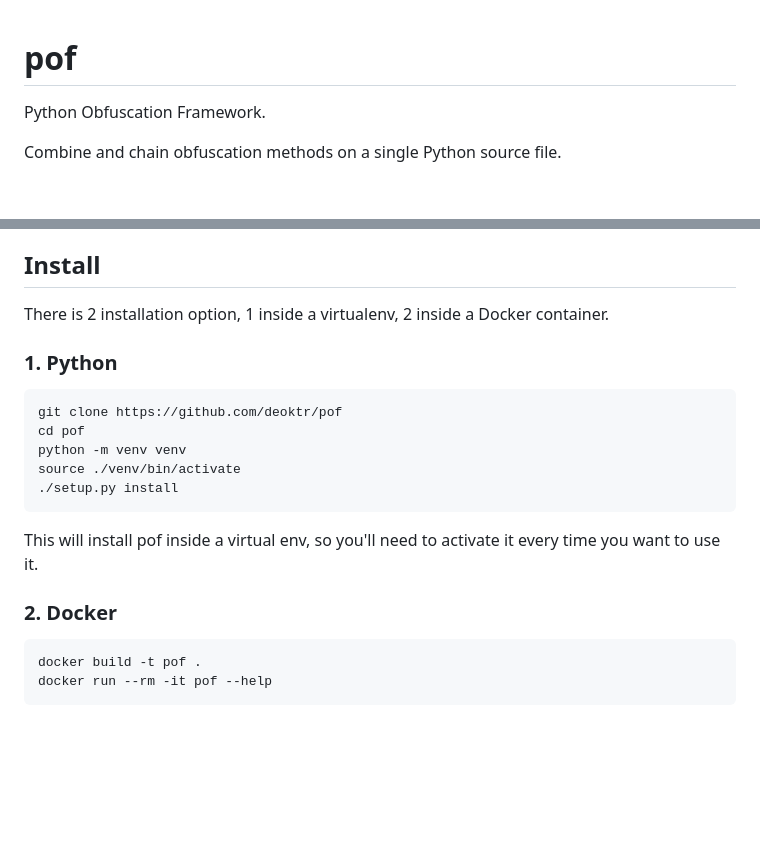
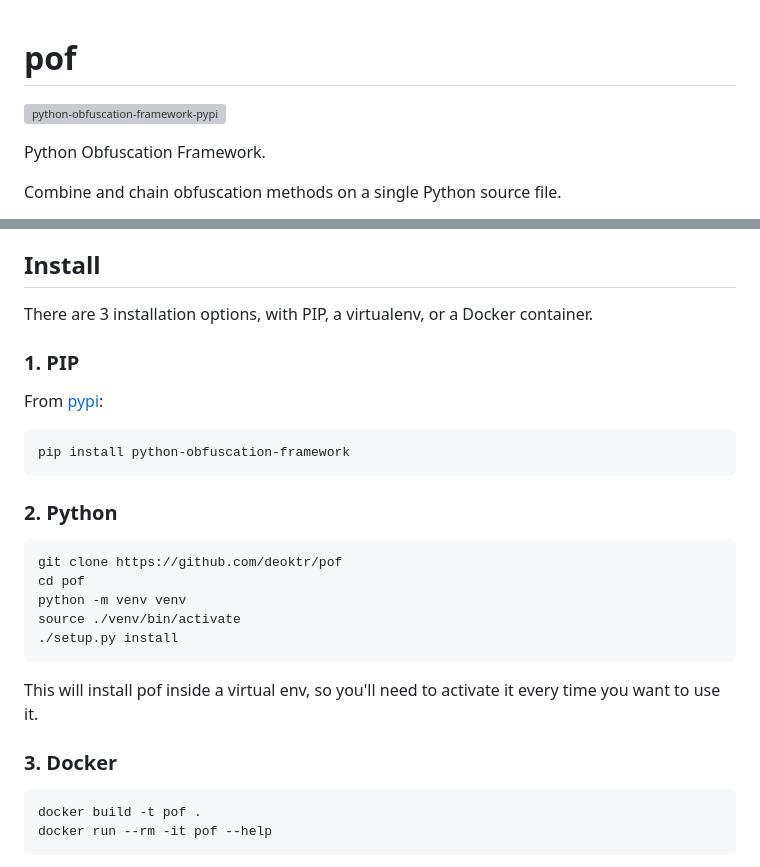
Before and after one commit to deoktr/pof, a Markdown page: README.md, 2 parts joined by grey strips. GitHub-like rendering; blank space fills up the shorter version; grey boxes are pictures that could not be loaded.

Commit message:
update: readme

````diff
--- a/README.md
+++ b/README.md
@@ -1,4 +1,6 @@
 # pof
+
+[![python-obfuscation-framework-pypi](https://img.shields.io/pypi/v/python-obfuscation-framework.svg)](https://pypi.org/project/python-obfuscation-framework)
 
 Python Obfuscation Framework.
 
@@ -53,9 +55,17 @@ And finally the 'classical' techniques, names, definitions won't have an impact
 
 ## Install
 
-There is 2 installation option, 1 inside a virtualenv, 2 inside a Docker container.
+There are 3 installation options, with PIP, a virtualenv, or a Docker container.
 
-### 1. Python
+### 1. PIP
+
+From [pypi](https://pypi.org/project/python-obfuscation-framework):
+
+```bash
+pip install python-obfuscation-framework
+```
+
+### 2. Python
 
 ```bash
 git clone https://github.com/deoktr/pof
@@ -67,7 +77,7 @@ source ./venv/bin/activate
 
 This will install pof inside a virtual env, so you'll need to activate it every time you want to use it.
 
-### 2. Docker
+### 3. Docker
 
 ```bash
 docker build -t pof .
````
